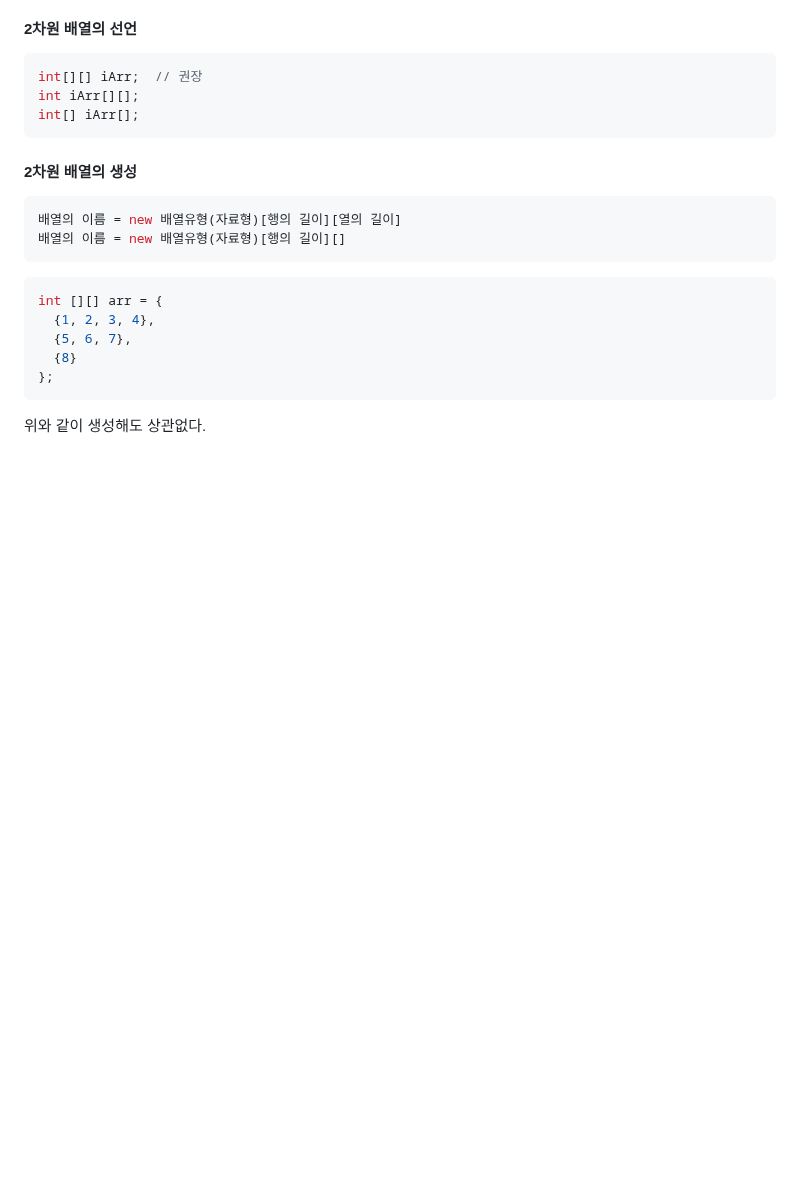
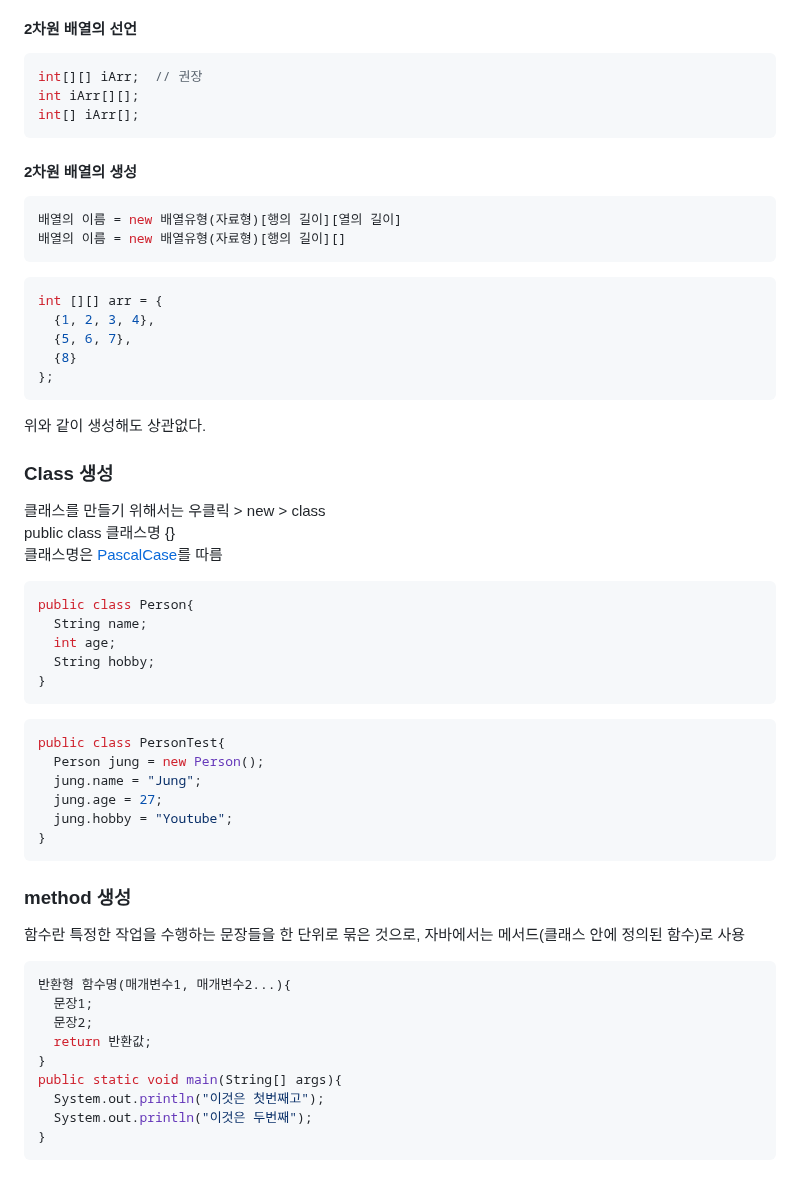
Before and after one commit to oodeng98/TIL, a Markdown page: Java/java_grammar.md, the part around one of its changes. Rendered like a GitHub page; blank space fills up the shorter version.

Commit message:
docs: class, method 내용 추가
class 생성
method 생성
접근 제어자 내용 추가

````diff
--- a/Java/java_grammar.md
+++ b/Java/java_grammar.md
@@ -228,3 +228,39 @@ int [][] arr = {
 };
 ```
 위와 같이 생성해도 상관없다.
+
+
+### Class 생성
+클래스를 만들기 위해서는 우클릭 > new > class
+public class 클래스명 {}
+클래스명은 [PascalCase](./naming.md#camelcase)를 따름
+```java
+public class Person{
+  String name;
+  int age;
+  String hobby;
+}
+```
+```java
+public class PersonTest{
+  Person jung = new Person();
+  jung.name = "Jung";
+  jung.age = 27;
+  jung.hobby = "Youtube";
+}
+```
+
+### method 생성
+함수란 특정한 작업을 수행하는 문장들을 한 단위로 묶은 것으로, 자바에서는 메서드(클래스 안에 정의된 함수)로 사용
+```java
+반환형 함수명(매개변수1, 매개변수2...){
+  문장1;
+  문장2;
+  return 반환값;
+}
+public static void main(String[] args){
+  System.out.println("이것은 첫번째고");
+  System.out.println("이것은 두번째");
+}
+```
+
````
Also changed, not shown: other parts of Java/java_grammar.md (+71 -0 lines).
